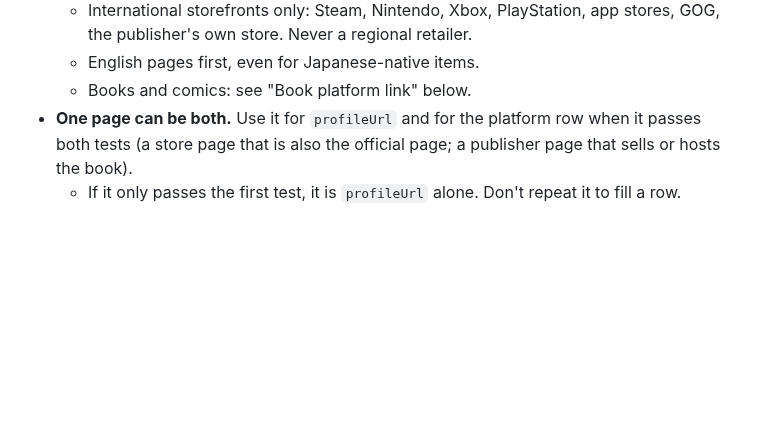
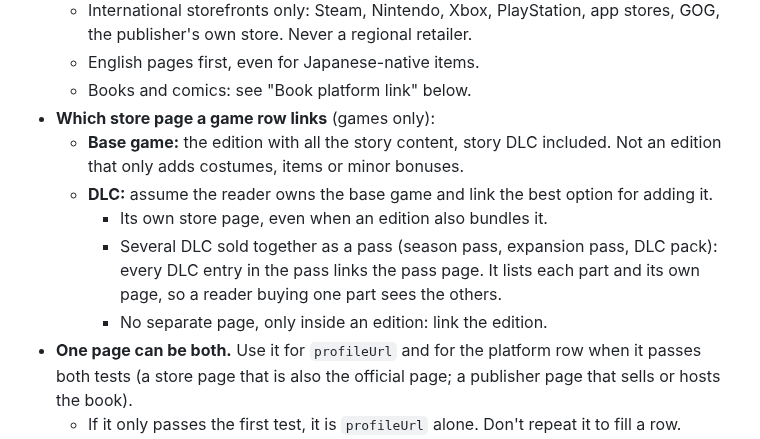
Before and after one commit to vertex-order/kit, a Markdown page: docs/data.md, the part around the change. Rendered like a GitHub page; blank space fills up the shorter version.

Commit message:
docs: which store page a game row links (base game edition, DLC and passes)

```diff
--- a/docs/data.md
+++ b/docs/data.md
@@ -350,6 +350,18 @@ Applies to `Mainline`, `Essential`, `Optional`, `Spin-off`, `Tie-in`,
     retailer.
   - English pages first, even for Japanese-native items.
   - Books and comics: see "Book platform link" below.
+- **Which store page a game row links** (games only):
+  - **Base game:** the edition with all the story content, story DLC
+    included. Not an edition that only adds costumes, items or minor
+    bonuses.
+  - **DLC:** assume the reader owns the base game and link the best
+    option for adding it.
+    - Its own store page, even when an edition also bundles it.
+    - Several DLC sold together as a pass (season pass, expansion pass,
+      DLC pack): every DLC entry in the pass links the pass page. It
+      lists each part and its own page, so a reader buying one part
+      sees the others.
+    - No separate page, only inside an edition: link the edition.
 - **One page can be both.** Use it for `profileUrl` and for the platform
   row when it passes both tests (a store page that is also the official
   page; a publisher page that sells or hosts the book).
```
